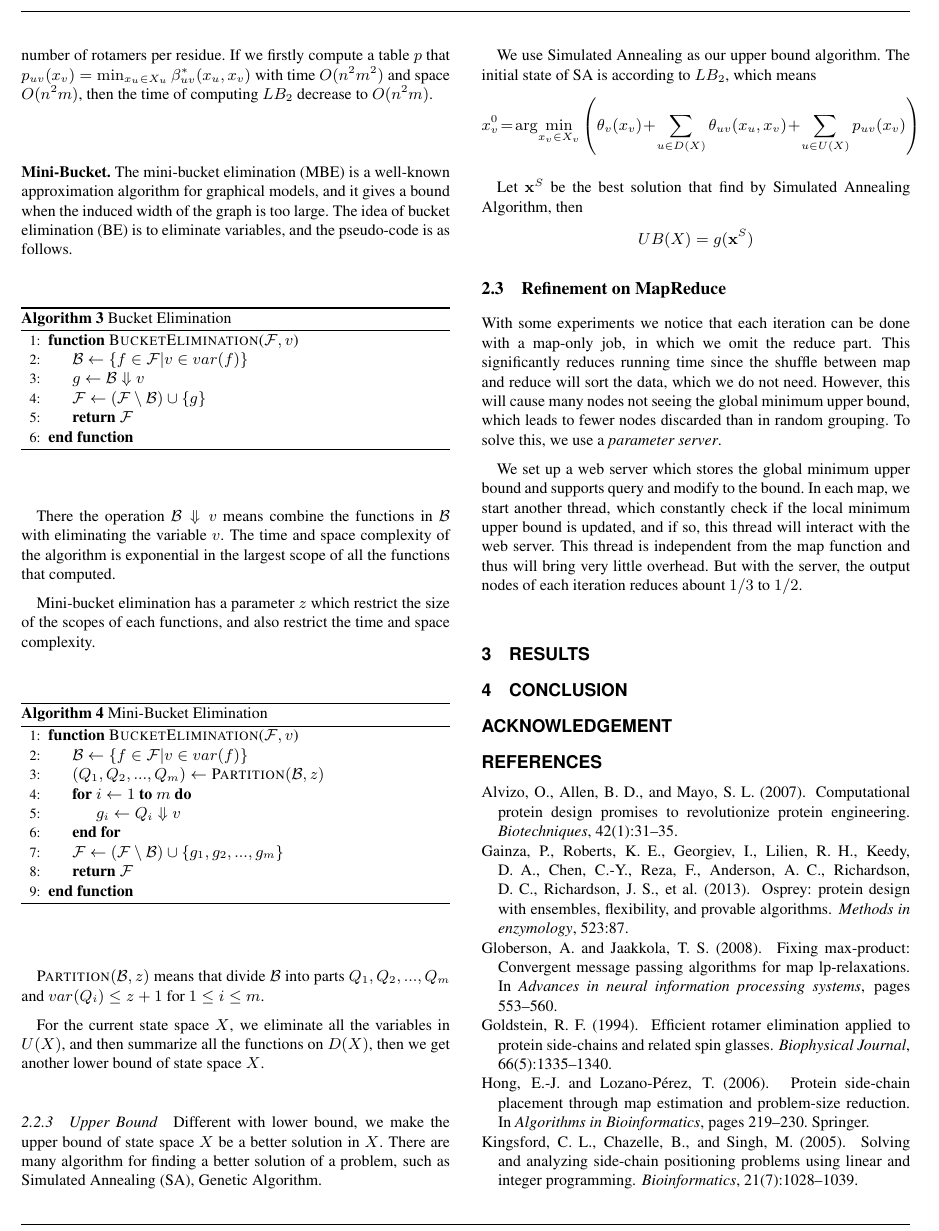
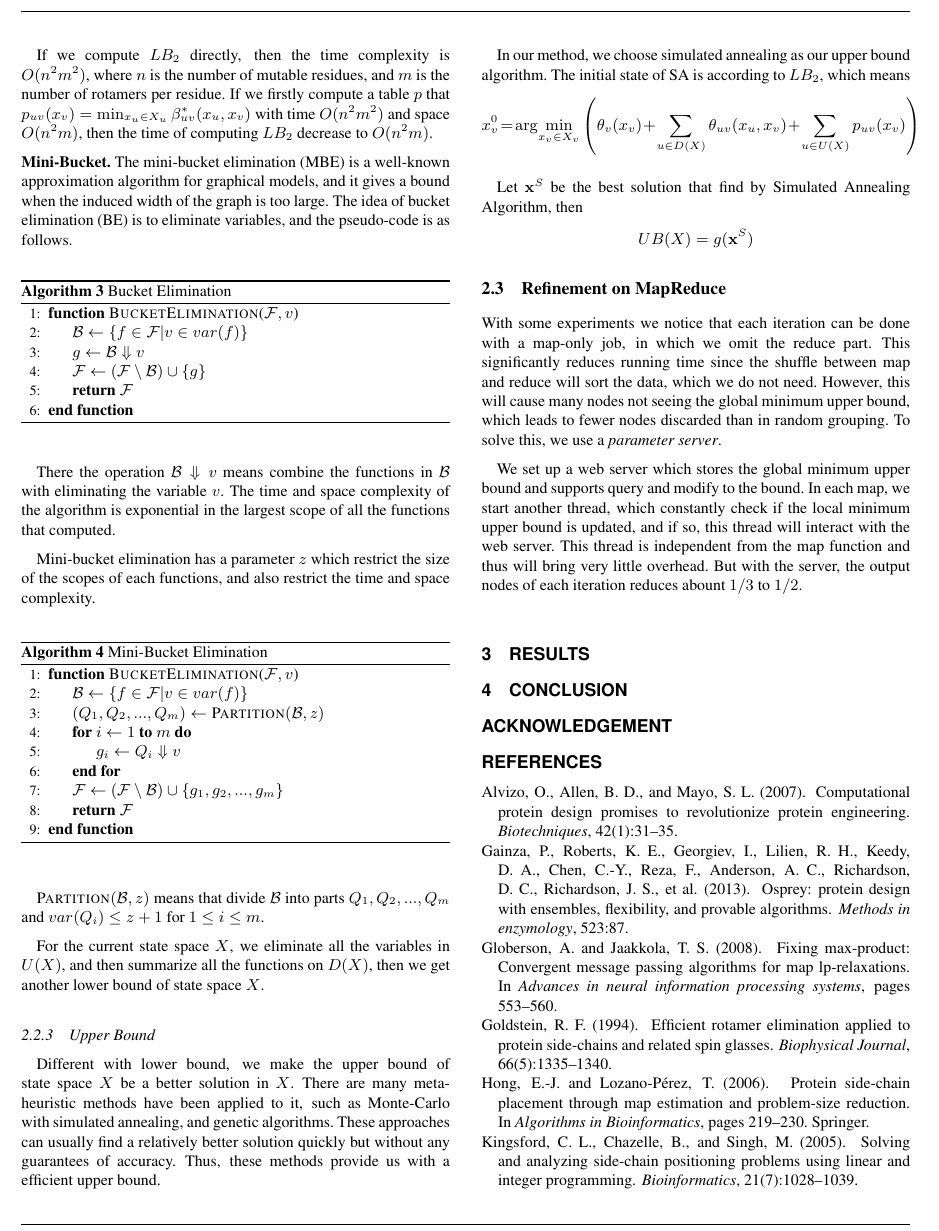
Before and after one commit to panyuchao/abc, a LaTeX paper (double_column_mrbb/main.tex, which reads double_column_mrbb/optimization.tex): part of page 4 of 5, cut at the place of the change. Compiled offline with pdfLaTeX.

Commit message:
upper bound

```diff
--- a/double_column_mrbb/optimization.tex
+++ b/double_column_mrbb/optimization.tex
@@ -100,10 +99,11 @@ Mini-bucket elimination has a parameter $z$ which restrict the size of the scope
 
 For the current state space $X$, we eliminate all the variables in $U(X)$, and then summarize all the functions on $D(X)$, then we get another lower bound of state space $X$.
 
-\subsubsection{Upper Bound}
-Different with lower bound, we make the upper bound of state space $X$ be a better solution in $X$. There are many algorithm for finding a better solution of a problem, such as Simulated Annealing (SA), Genetic Algorithm.
+\subsubsection{Upper Bound}\
 
-We use Simulated Annealing as our upper bound algorithm. The initial state of SA is according to $LB_2$, which means
+Different with lower bound, we make the upper bound of state space $X$ be a better solution in $X$. There are many meta-heuristic methods have been applied to it, such as Monte-Carlo with simulated annealing, and genetic algorithms. These approaches can usually find a relatively better solution quickly but without any guarantees of accuracy. Thus, these methods provide us with a efficient upper bound.
+
+In our method, we choose simulated annealing as our upper bound algorithm. The initial state of SA is according to $LB_2$, which means
 \begin{align*}
 x_v^{0}\!=\!\arg\!\min_{x_v\in X_v}\left(\theta_v(x_v)\!+\!\sum_{u\in D(X)}\theta_{uv}(x_u,x_v)\!+\!\sum_{u\in U(X)}p_{uv}(x_v)\right)
 \end{align*}
```
Also changed, not shown: double_column_mrbb/main.pdf, double_column_mrbb/optimization.tex (7 more changed lines), 3 other files.
